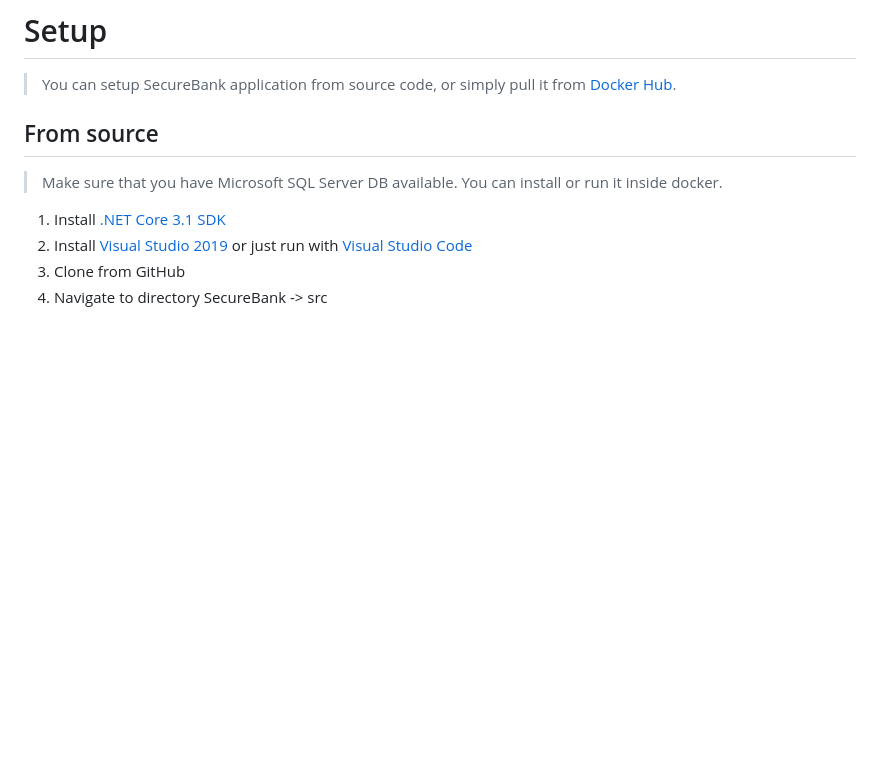
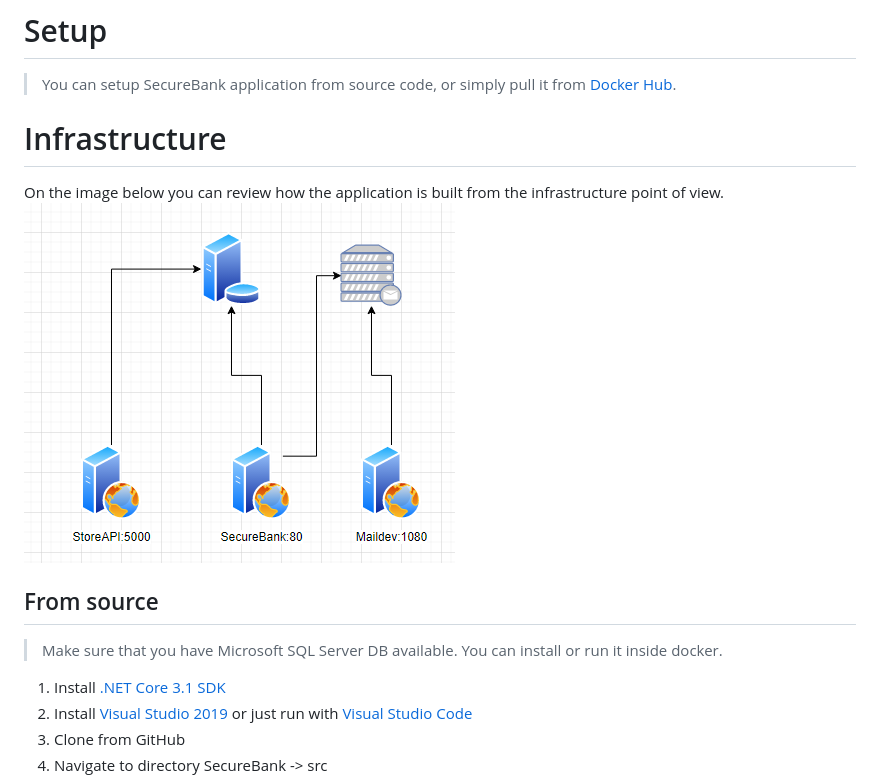
Before and after one commit to ssrdio/SecureBank, a Markdown page: README.md, the part around the change. Drawn GitHub-style; pictures changed too: infra.png (added); blank space fills up the shorter version.

Commit message:
added infrastructure image

```diff
--- a/README.md
+++ b/README.md
@@ -11,6 +11,10 @@ You can read more about SecureBank and OWASP top 10 vulnerabilities [here](https
 
 # Setup
 > You can setup SecureBank application from source code, or simply pull it from [Docker Hub](https://hub.docker.com/r/ssrd/securebank).
+
+# Infrastructure
+On the image below you can review how the application is built from the infrastructure point of view.
+![alt text](https://raw.githubusercontent.com/ssrdio/SecureBank/master/infra.png "Docker infrastructure")
 
 ## From source
 > Make sure that you have Microsoft SQL Server DB available. You can install or run it inside docker.
```
Also changed, not shown: 1 other file.
